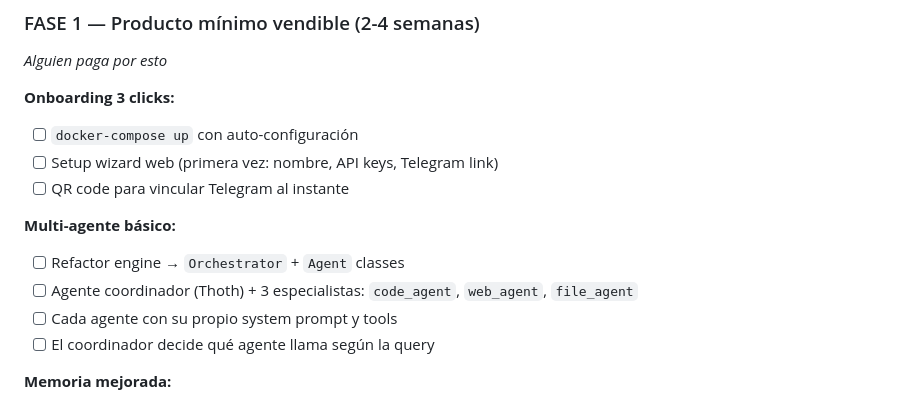
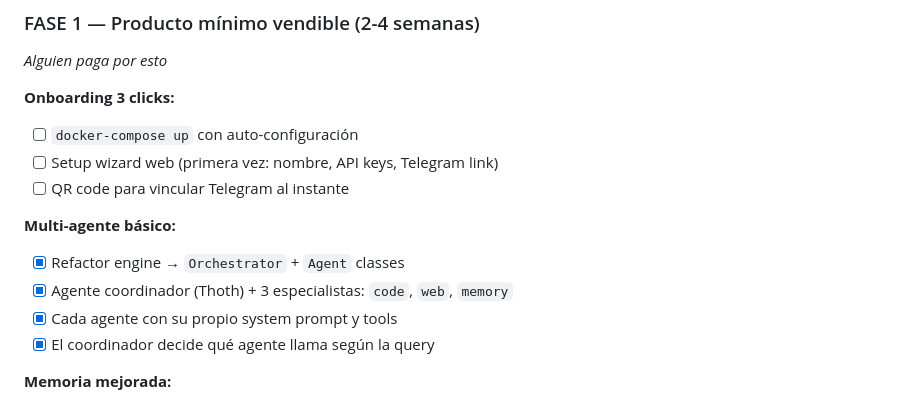
Before and after one commit to CompaUbuntu710/Thoth, a Markdown page: ROADMAP.md, the part around the change. Drawn GitHub-style.

Commit message:
ROADMAP: marcar multi-agente Fase 1 completado

```diff
--- a/ROADMAP.md
+++ b/ROADMAP.md
@@ -92,10 +92,10 @@ Thoth registra cada interacción, detecta patrones de error, ajusta prompts, sug
 - [ ] QR code para vincular Telegram al instante
 
 **Multi-agente básico:**
-- [ ] Refactor engine → `Orchestrator` + `Agent` classes
-- [ ] Agente coordinador (Thoth) + 3 especialistas: `code_agent`, `web_agent`, `file_agent`
-- [ ] Cada agente con su propio system prompt y tools
-- [ ] El coordinador decide qué agente llama según la query
+- [x] Refactor engine → `Orchestrator` + `Agent` classes
+- [x] Agente coordinador (Thoth) + 3 especialistas: `code`, `web`, `memory`
+- [x] Cada agente con su propio system prompt y tools
+- [x] El coordinador decide qué agente llama según la query
 
 **Memoria mejorada:**
 - [ ] ChromaDB local para embeddings semánticos
```
